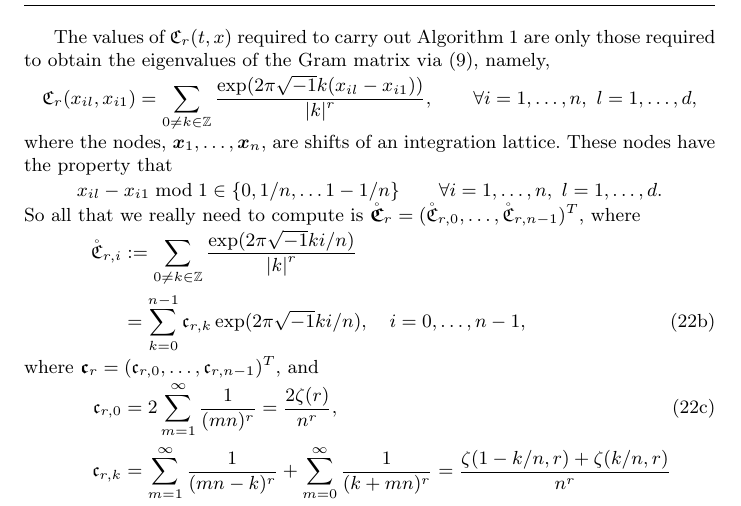
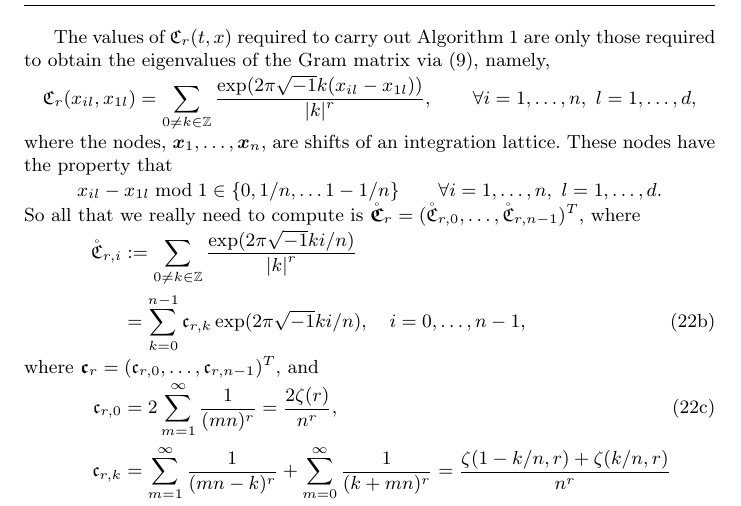
Before and after one commit to jagadeesr/SobolBayesCubaturePaper2019, a LaTeX paper (Sobol-BayesCubatureVerB.tex): part of page 8 of 30, cut so that both start at the same text. Compiled offline with pdfLaTeX.

Commit message:
Updates from Overleaf

```diff
--- a/Sobol-BayesCubatureVerB.tex
+++ b/Sobol-BayesCubatureVerB.tex
@@ -662,11 +662,11 @@ For even positive integer $r$, this infinite series can be expressed in terms of
 
 The values of $\fC_{r}(t,x)$ required to carry out Algorithm \ref{algorithm1} are only those required to obtain the eigenvalues of the Gram matrix via \eqref{eqn:fast_transform_to_eigvalues}, namely,
 \begin{equation*}
-	\fC_{r}(x_{il}, x_{i1})  = \sum_{0 \ne k \in \mathbb{Z} } \frac{\exp(2 \pi\sqrt{-1} k (x_{il} - x_{i1}))}{\abs{k}^r}, \qquad \forall i = 1, \ldots, n, \ l =1, \ldots, d,
+	\fC_{r}(x_{il}, x_{1l})  = \sum_{0 \ne k \in \mathbb{Z} } \frac{\exp(2 \pi\sqrt{-1} k (x_{il} - x_{1l}))}{\abs{k}^r}, \qquad \forall i = 1, \ldots, n, \ l =1, \ldots, d,
 \end{equation*}
 where the nodes, $\vx_1, \ldots, \vx_n$, are shifts of an integration lattice.  These nodes have the property that
 \[
-x_{il} - x_{i1} \bmod 1 \in \{0, 1/n, \ldots 1-1/n\} \qquad \forall i = 1, \ldots, n, \ l =1, \ldots, d.
+x_{il} - x_{1l} \bmod 1 \in \{0, 1/n, \ldots 1-1/n\} \qquad \forall i = 1, \ldots, n, \ l =1, \ldots, d.
 \]
 So all that we really need to compute is $\hbfC_r = (\hfC_{r,0}, \ldots, \hfC_{r,n-1})^T$, where
 \begin{align}
```
Also changed, not shown: Sobol-BayesCubatureVerB.tex (2 more changed lines).
